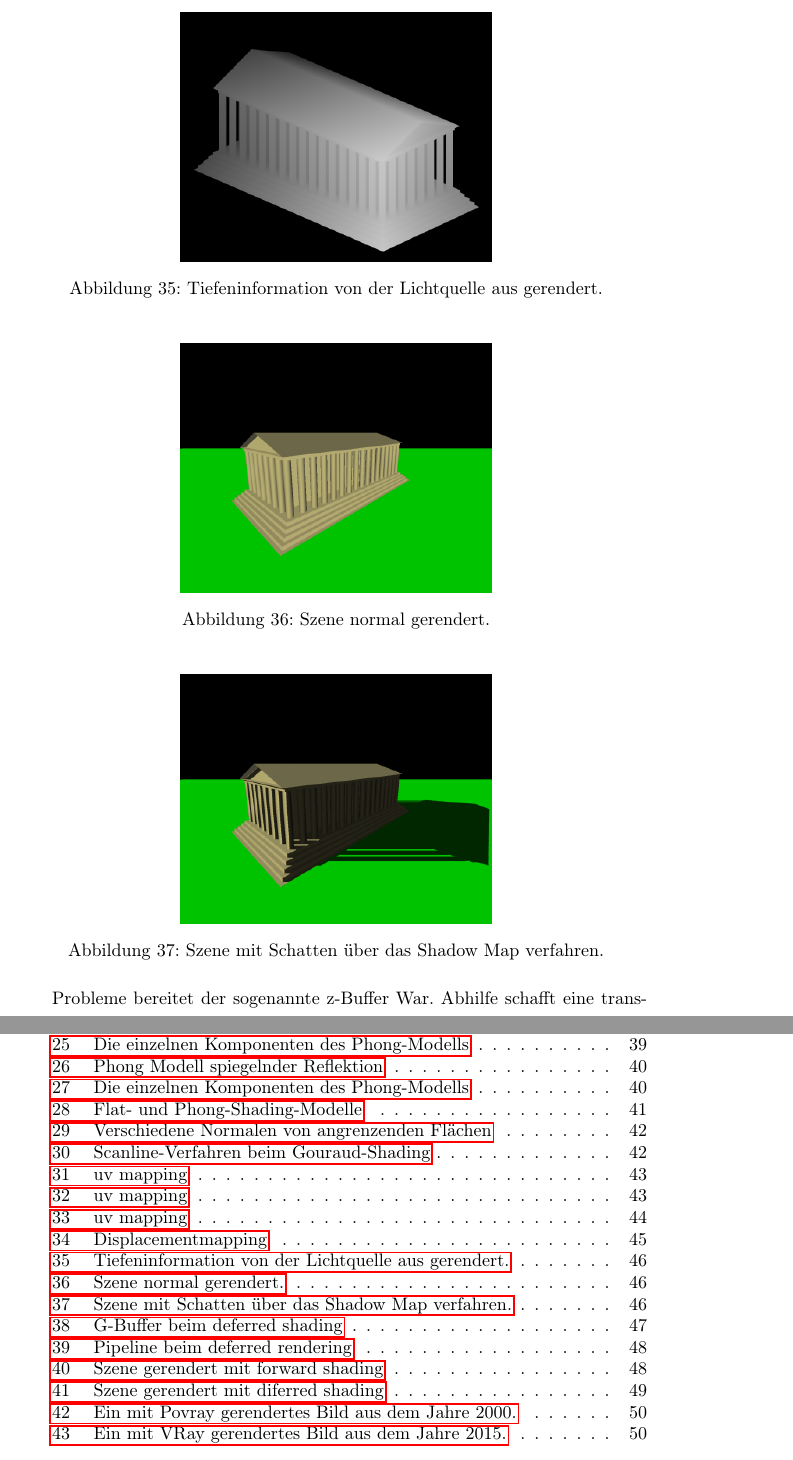
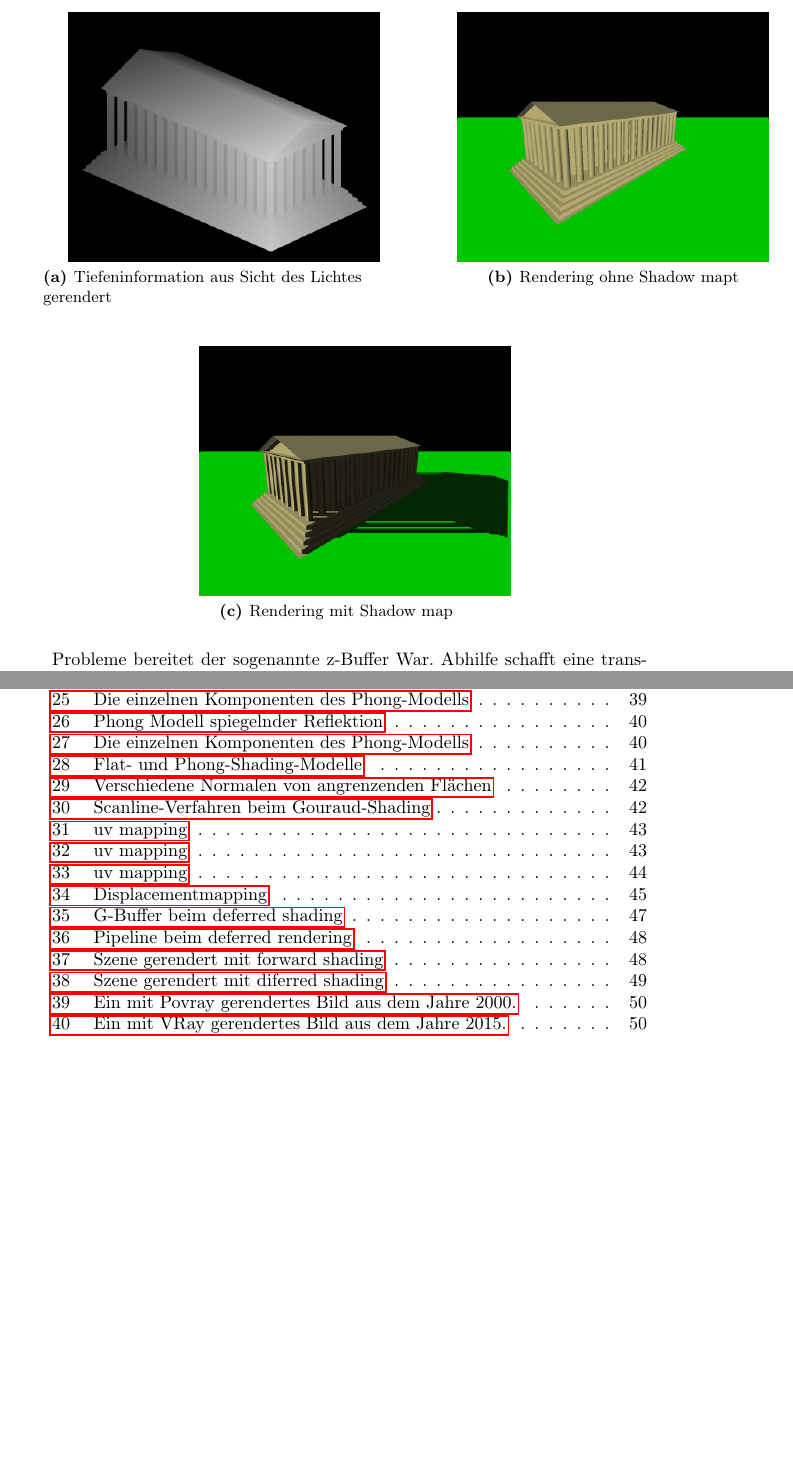
Before and after one commit to johannes-riesterer/computergrafik_skript, a LaTeX document (computergrafik.tex, which reads content/30_realtime_opengl.tex): two parts of pages 46 and 55 of 56, joined at a grey line, cut at the place of the change, the shorter picture padded with empty space. Compiled offline with pdfLaTeX.

Commit message:
no message

```diff
--- a/content/30_realtime_opengl.tex
+++ b/content/30_realtime_opengl.tex
@@ -459,28 +459,27 @@ Im Gegensatz dazu werden die Punkte des Gitternetzes (Vertices)  entsprechend di
 
 \subsubsection{Shadowmap}
 Das Rendern einer Szene mit Schatten unter Zuhilfenahme von einer Shadow Map geschieht im Wesentlichen in zwei Schritten. Als erstes wird die Szene aus der Sicht des Lichts gerendert und die Tiefeninformation (z-Buffer) in eine Textur gerendert. Anschließend wird die Szene normal gerendert, wobei für jedes Pixel  der Abstand des zugehörigen Vertex zur Lichtquelle (in Clipping Coordinaten) mit dem Wert der Shadow Map verglichen wird. Ist der Wert in der Shadow Map kleiner, wird  das Pixel schattiert gerendert.
-\begin{figure}[H]
-    \centering
-    \includegraphics[width=0.5\textwidth]{images/sm_zb.png}
-    \caption{Tiefeninformation von der Lichtquelle aus gerendert.} %TODO: fix caption&label
+
+\begin{figure}[H]\centering
+    \subfloat[Tiefeninformation aus Sicht des Lichtes gerendert]{
+        \hspace*{0.05\textwidth}
+         \includegraphics[width=0.5\textwidth]{images/sm_zb.png}
     \label{fig:shadowmap3}
+    }
+    \hspace*{0.1\textwidth}
+    \subfloat[Rendering ohne Shadow mapt]{
+        \includegraphics[width=0.5\textwidth]{images/sm_ns.png}
+    \label{fig:shadowmap1}
+    }
+    \vspace*{1em}
+    \subfloat[Rendering mit Shadow map]{
+        \hspace*{0.05\textwidth}
+         \includegraphics[width=0.5\textwidth]{images/sm_ws.png}
+    \label{fig:shadowmap2}
+    }
 \end{figure}
 
 
-
-\begin{figure}[H]
-    \centering
-    \includegraphics[width=0.5\textwidth]{images/sm_ns.png}
-    \caption{Szene normal gerendert.} %TODO: fix caption&label
-    \label{fig:shadowmap1}
-\end{figure}
-
-\begin{figure}[H]
-    \centering
-    \includegraphics[width=0.5\textwidth]{images/sm_ws.png}
-    \caption{Szene mit Schatten über das Shadow Map verfahren.} %TODO: fix caption&label
-    \label{fig:shadowmap2}
-\end{figure}
 
 Probleme bereitet der sogenannte z-Buffer War. Abhilfe schafft eine transformation der z-Buffer-Werte durch eine geeignete Funktion.
 
```
